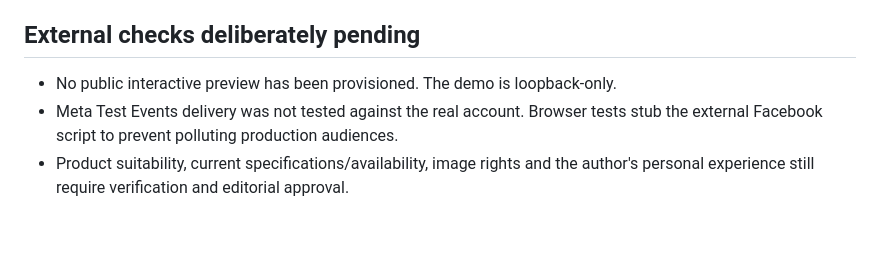
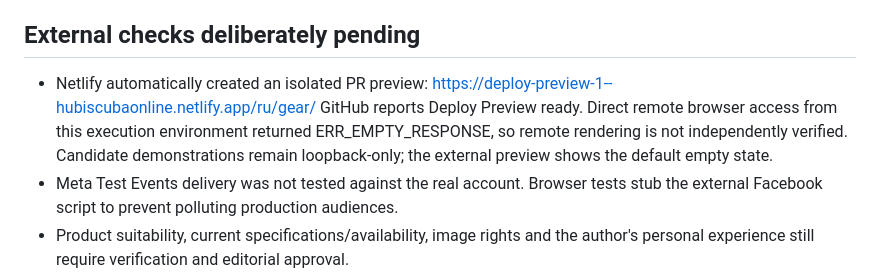
Before and after one commit to VPuziryov/hub.iscuba.online, a Markdown page: docs/gear-picks-test-report.md, the part around the change. Drawn GitHub-style; blank space fills up the shorter version.

Commit message:
Document automatic isolated Netlify PR preview and remote verification limit

```diff
--- a/docs/gear-picks-test-report.md
+++ b/docs/gear-picks-test-report.md
@@ -40,7 +40,12 @@ No production publication, merge, real affiliate requests or live Pixel events w
 
 ## External checks deliberately pending
 
-- No public interactive preview has been provisioned. The demo is loopback-only.
+- Netlify automatically created an isolated PR preview:
+  https://deploy-preview-1--hubiscubaonline.netlify.app/ru/gear/
+  GitHub reports Deploy Preview ready. Direct remote browser access from this
+  execution environment returned ERR_EMPTY_RESPONSE, so remote rendering is not
+  independently verified. Candidate demonstrations remain loopback-only; the
+  external preview shows the default empty state.
 - Meta Test Events delivery was not tested against the real account. Browser tests
   stub the external Facebook script to prevent polluting production audiences.
 - Product suitability, current specifications/availability, image rights and the
```
